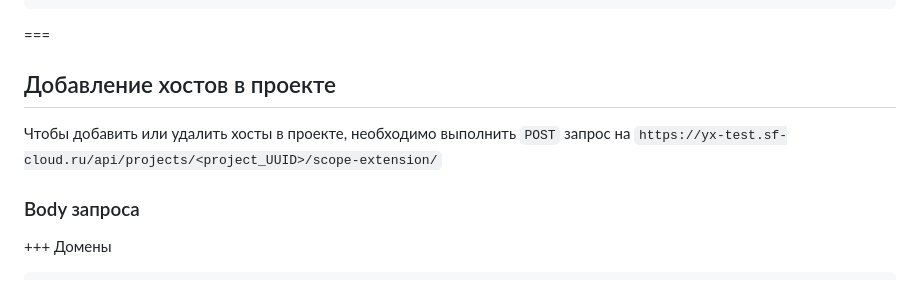
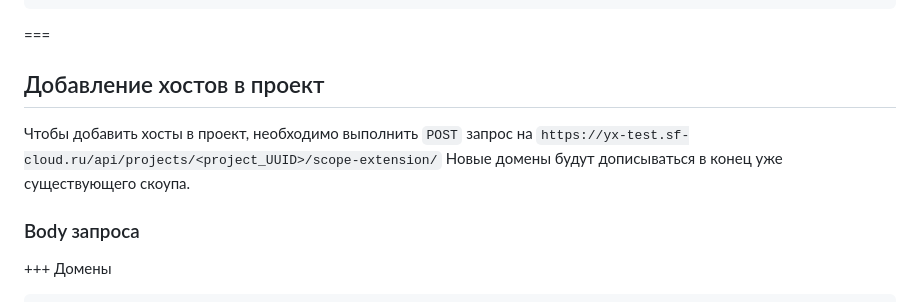
Before and after one commit to attackercan/octoapi-docs, a Markdown page: docs/api-documentation.md, the part around the change. Rendered like a GitHub page.

```diff
--- a/docs/api-documentation.md
+++ b/docs/api-documentation.md
@@ -423,9 +423,10 @@ Parameter | Value | Description
 
 ===
 
-## Добавление хостов в проекте
+## Добавление хостов в проект
 
-Чтобы добавить или удалить хосты в проекте, необходимо выполнить `POST` запрос на `https://yx-test.sf-cloud.ru/api/projects/<project_UUID>/scope-extension/`
+Чтобы добавить хосты в проект, необходимо выполнить `POST` запрос на `https://yx-test.sf-cloud.ru/api/projects/<project_UUID>/scope-extension/`
+Новые домены будут дописываться в конец уже существующего скоупа.
 
 ### Body запроса
 
```
